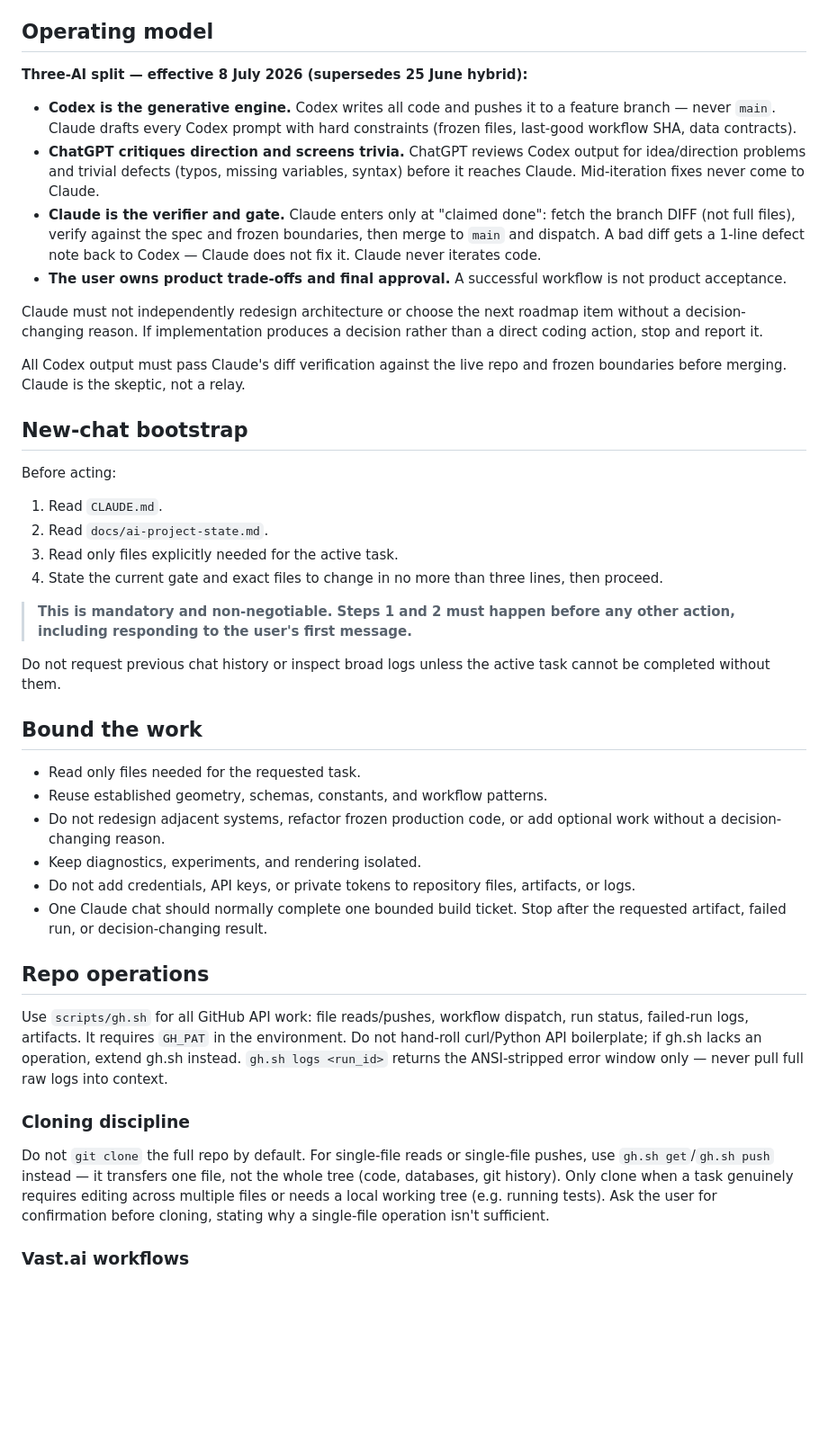
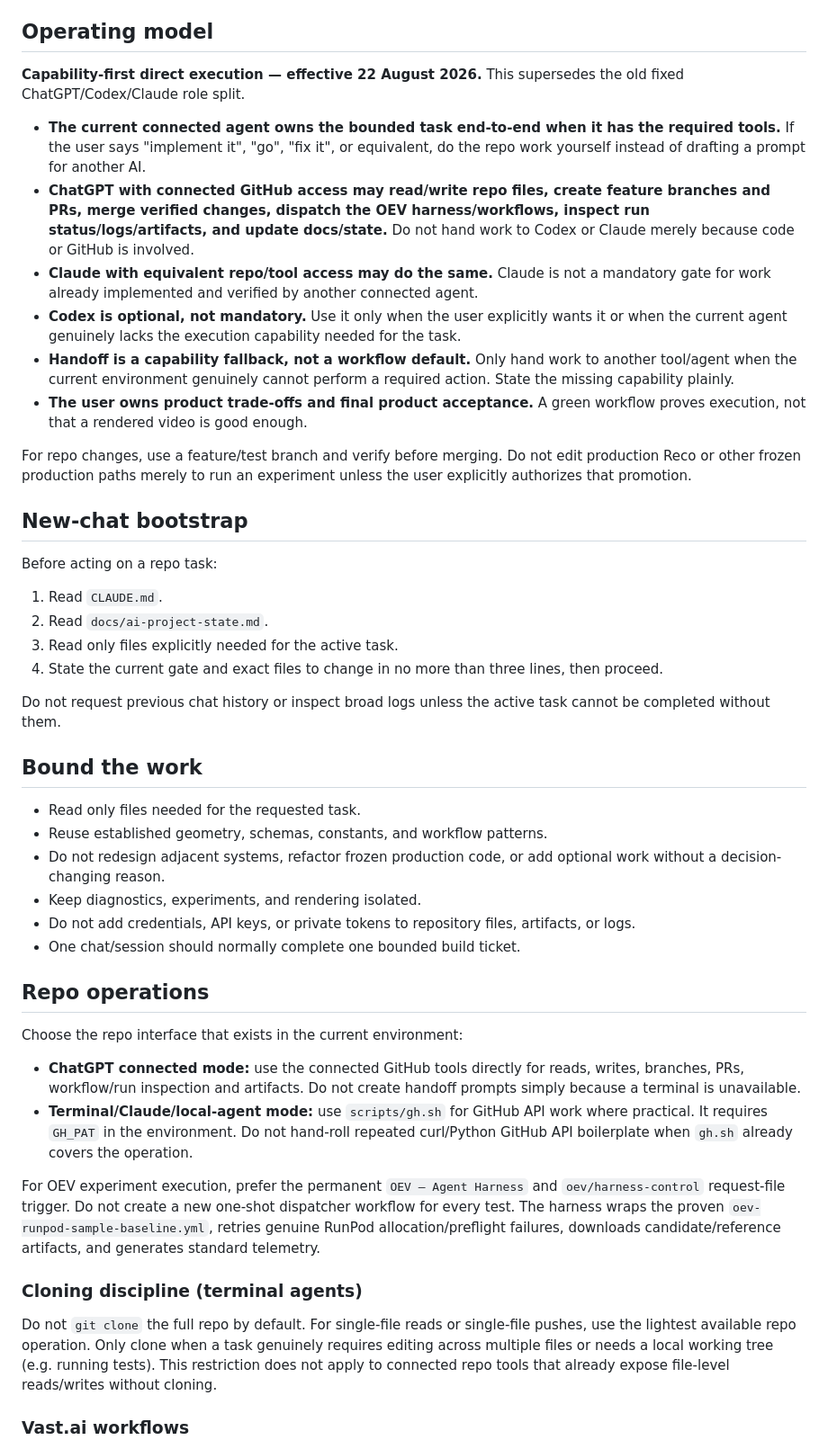
Before and after one commit to JhnsonO/ffa-automations, a Markdown page: CLAUDE.md, the part around one of its changes. Shown at 90% size. GitHub-like rendering; blank space fills up the shorter version.

Commit message:
docs(ai): allow direct connected-agent execution

```diff
--- a/CLAUDE.md
+++ b/CLAUDE.md
@@ -6,27 +6,25 @@ Read `docs/ai-project-state.md`. It is the source of truth for the current stage
 
 ## Operating model
 
-**Three-AI split — effective 8 July 2026 (supersedes 25 June hybrid):**
+**Capability-first direct execution — effective 22 August 2026.** This supersedes the old fixed ChatGPT/Codex/Claude role split.
 
-- **Codex is the generative engine.** Codex writes all code and pushes it to a feature branch — never `main`. Claude drafts every Codex prompt with hard constraints (frozen files, last-good workflow SHA, data contracts).
-- **ChatGPT critiques direction and screens trivia.** ChatGPT reviews Codex output for idea/direction problems and trivial defects (typos, missing variables, syntax) before it reaches Claude. Mid-iteration fixes never come to Claude.
-- **Claude is the verifier and gate.** Claude enters only at "claimed done": fetch the branch DIFF (not full files), verify against the spec and frozen boundaries, then merge to `main` and dispatch. A bad diff gets a 1-line defect note back to Codex — Claude does not fix it. Claude never iterates code.
-- **The user owns product trade-offs and final approval.** A successful workflow is not product acceptance.
+- **The current connected agent owns the bounded task end-to-end when it has the required tools.** If the user says "implement it", "go", "fix it", or equivalent, do the repo work yourself instead of drafting a prompt for another AI.
+- **ChatGPT with connected GitHub access may read/write repo files, create feature branches and PRs, merge verified changes, dispatch the OEV harness/workflows, inspect run status/logs/artifacts, and update docs/state.** Do not hand work to Codex or Claude merely because code or GitHub is involved.
+- **Claude with equivalent repo/tool access may do the same.** Claude is not a mandatory gate for work already implemented and verified by another connected agent.
+- **Codex is optional, not mandatory.** Use it only when the user explicitly wants it or when the current agent genuinely lacks the execution capability needed for the task.
+- **Handoff is a capability fallback, not a workflow default.** Only hand work to another tool/agent when the current environment genuinely cannot perform a required action. State the missing capability plainly.
+- **The user owns product trade-offs and final product acceptance.** A green workflow proves execution, not that a rendered video is good enough.
 
-Claude must not independently redesign architecture or choose the next roadmap item without a decision-changing reason. If implementation produces a decision rather than a direct coding action, stop and report it.
-
-All Codex output must pass Claude's diff verification against the live repo and frozen boundaries before merging. Claude is the skeptic, not a relay.
+For repo changes, use a feature/test branch and verify before merging. Do not edit production Reco or other frozen production paths merely to run an experiment unless the user explicitly authorizes that promotion.
 
 ## New-chat bootstrap
 
-Before acting:
+Before acting on a repo task:
 
 1. Read `CLAUDE.md`.
 2. Read `docs/ai-project-state.md`.
 3. Read only files explicitly needed for the active task.
 4. State the current gate and exact files to change in no more than three lines, then proceed.
-
-> **This is mandatory and non-negotiable. Steps 1 and 2 must happen before any other action, including responding to the user's first message.**
 
 Do not request previous chat history or inspect broad logs unless the active task cannot be completed without them.
 
@@ -37,15 +35,20 @@ Do not request previous chat history or inspect broad logs unless the active tas
 - Do not redesign adjacent systems, refactor frozen production code, or add optional work without a decision-changing reason.
 - Keep diagnostics, experiments, and rendering isolated.
 - Do not add credentials, API keys, or private tokens to repository files, artifacts, or logs.
-- One Claude chat should normally complete one bounded build ticket. Stop after the requested artifact, failed run, or decision-changing result.
+- One chat/session should normally complete one bounded build ticket.
 
 ## Repo operations
 
-Use `scripts/gh.sh` for all GitHub API work: file reads/pushes, workflow dispatch, run status, failed-run logs, artifacts. It requires `GH_PAT` in the environment. Do not hand-roll curl/Python API boilerplate; if gh.sh lacks an operation, extend gh.sh instead. `gh.sh logs <run_id>` returns the ANSI-stripped error window only — never pull full raw logs into context.
+Choose the repo interface that exists in the current environment:
 
-### Cloning discipline
+- **ChatGPT connected mode:** use the connected GitHub tools directly for reads, writes, branches, PRs, workflow/run inspection and artifacts. Do not create handoff prompts simply because a terminal is unavailable.
+- **Terminal/Claude/local-agent mode:** use `scripts/gh.sh` for GitHub API work where practical. It requires `GH_PAT` in the environment. Do not hand-roll repeated curl/Python GitHub API boilerplate when `gh.sh` already covers the operation.
 
-Do not `git clone` the full repo by default. For single-file reads or single-file pushes, use `gh.sh get`/`gh.sh push` instead — it transfers one file, not the whole tree (code, databases, git history). Only clone when a task genuinely requires editing across multiple files or needs a local working tree (e.g. running tests). Ask the user for confirmation before cloning, stating why a single-file operation isn't sufficient.
+For OEV experiment execution, prefer the permanent `OEV — Agent Harness` and `oev/harness-control` request-file trigger. Do not create a new one-shot dispatcher workflow for every test. The harness wraps the proven `oev-runpod-sample-baseline.yml`, retries genuine RunPod allocation/preflight failures, downloads candidate/reference artifacts, and generates standard telemetry.
+
+### Cloning discipline (terminal agents)
+
+Do not `git clone` the full repo by default. For single-file reads or single-file pushes, use the lightest available repo operation. Only clone when a task genuinely requires editing across multiple files or needs a local working tree (e.g. running tests). This restriction does not apply to connected repo tools that already expose file-level reads/writes without cloning.
 
 ### Vast.ai workflows
 
```
Also changed, not shown: other parts of CLAUDE.md (+6 -7 lines).
